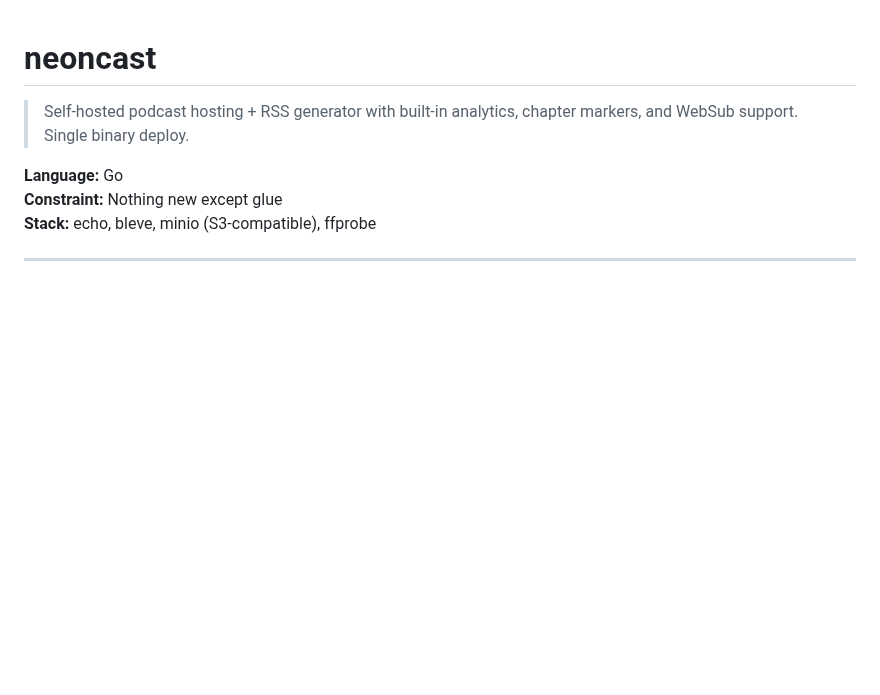
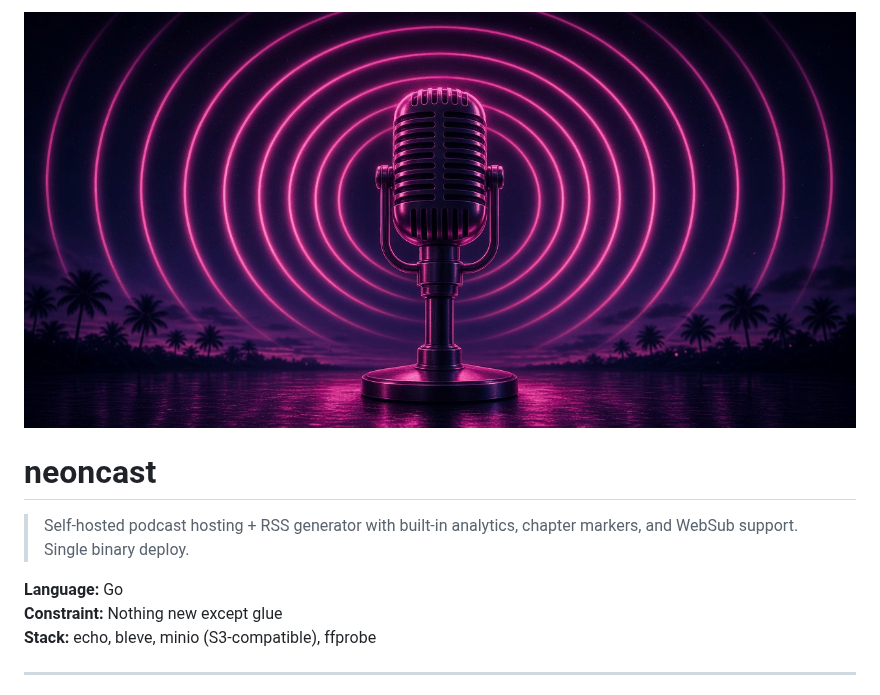
Before and after one commit to synthalorian/neoncast, a Markdown page: README.md, the part around the change. GitHub-like rendering; pictures changed too: .github/preview.png (added); blank space fills up the shorter version.

Commit message:
Add repo preview image

```diff
--- a/README.md
+++ b/README.md
@@ -1,3 +1,5 @@
+![neoncast](.github/preview.png)
+
 # neoncast
 
 > Self-hosted podcast hosting + RSS generator with built-in analytics, chapter markers, and WebSub support. Single binary deploy.
```
